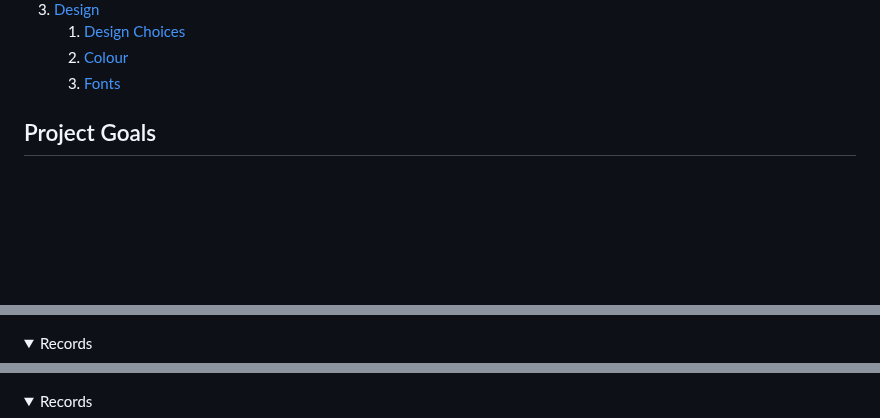
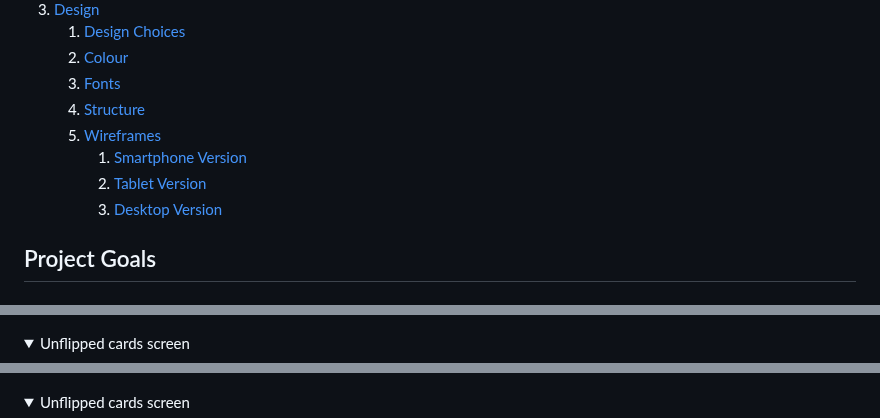
Before and after one commit to Gianlooca/mementoamiga, a Markdown page: README.md, 3 parts joined by grey strips. Drawn GitHub-style; folded sections open; blank space fills up the shorter version.

Commit message:
Adjust wireframes and table of content in README

```diff
--- a/README.md
+++ b/README.md
@@ -27,6 +27,11 @@
     1. [Design Choices](#design-choices)
     2. [Colour](#colours)
     3. [Fonts](#fonts)
+    4. [Structure](#structure)
+    5. [Wireframes](#wireframes)
+        1. [Smartphone Version](#smartphone-version)
+        2. [Tablet Version](#tablet-version)
+        3. [Desktop Version](#desktop-version)
 
 ## Project Goals
 
@@ -125,7 +130,7 @@ Below, a showcase of the whole amount of screens for the mobile version, and a s
 <details><summary>Homepage</summary>
 <img src="docs/wireframes/home-tablet.png">
 </details>
-<details><summary>Records</summary>
+<details><summary>Unflipped cards screen</summary>
 <img src="docs/wireframes/unflipped-tablet.png">
 </details>
 
@@ -133,7 +138,7 @@ Below, a showcase of the whole amount of screens for the mobile version, and a s
 <details><summary>Homepage</summary>
 <img src="docs/wireframes/home-desktop.png">
 </details>
-<details><summary>Records</summary>
+<details><summary>Unflipped cards screen</summary>
 <img src="docs/wireframes/unflipped-desktop.png">
 </details>
 <br>
```
